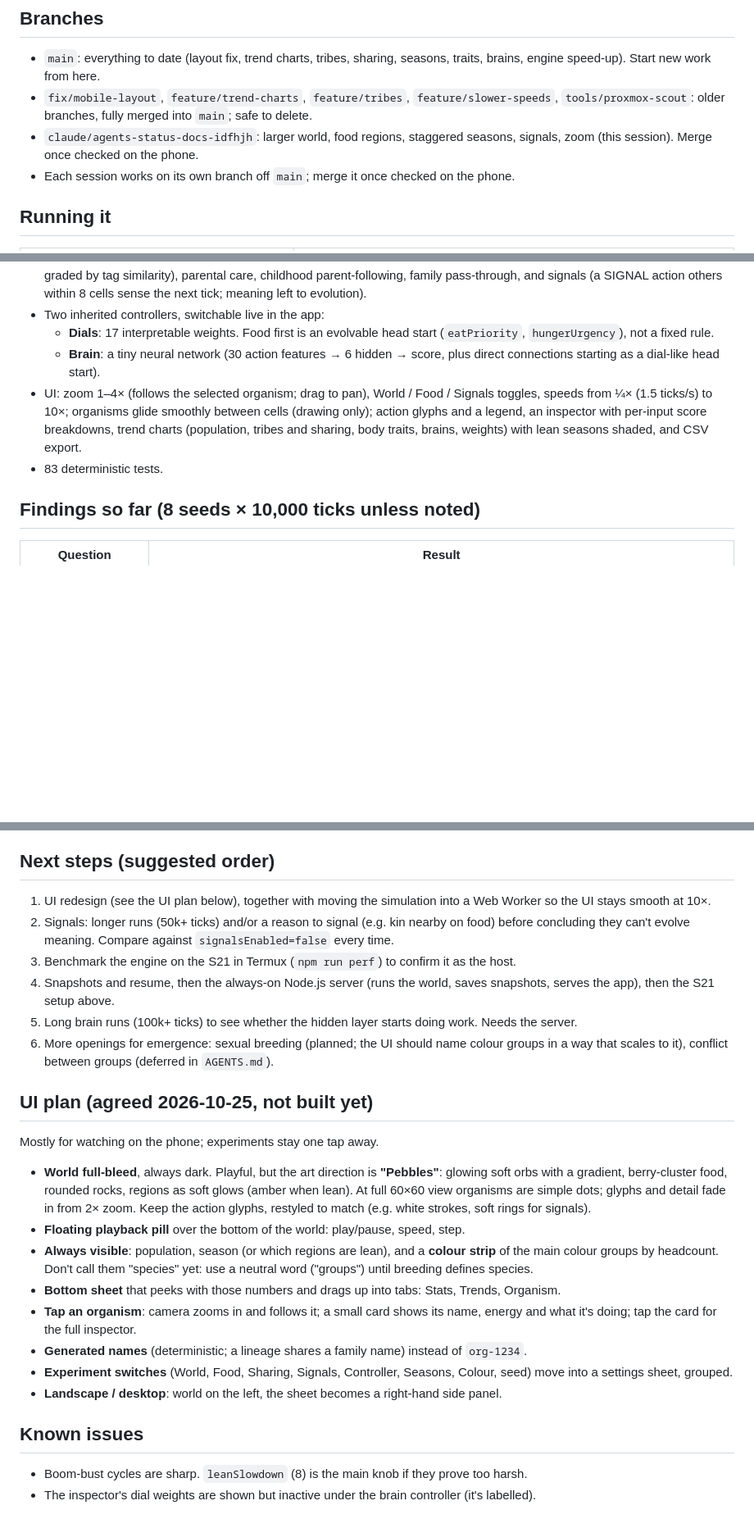
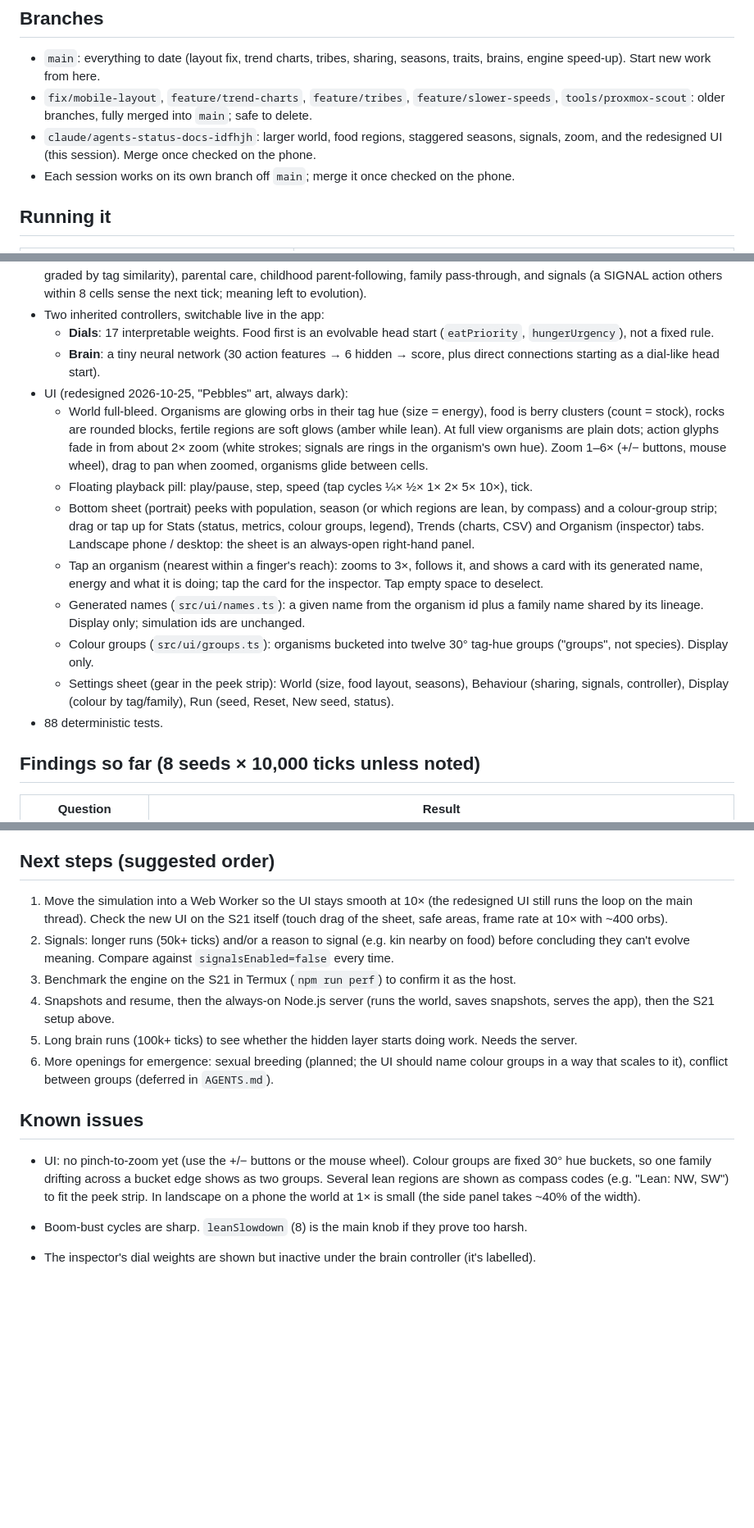
Before and after one commit to jcoleman1005/artificial-life, a Markdown page: docs/STATUS.md, 3 parts joined by grey strips. Shown at 82% size. Rendered like a GitHub page; blank space fills up the shorter version.

Commit message:
Status: redesigned UI built; Web Worker and on-phone check next
Co-Authored-By: Claude Opus 5.5 <noreply@anthropic.com>
Claude-Session: https://claude.ai/code/session_014i9gHHebZdSyqBLRVcYifc

```diff
--- a/docs/STATUS.md
+++ b/docs/STATUS.md
@@ -9,7 +9,7 @@ _Last updated: 2026-10-25._
 
 - `main`: everything to date (layout fix, trend charts, tribes, sharing, seasons, traits, brains, engine speed-up). Start new work from here.
 - `fix/mobile-layout`, `feature/trend-charts`, `feature/tribes`, `feature/slower-speeds`, `tools/proxmox-scout`: older branches, fully merged into `main`; safe to delete.
-- `claude/agents-status-docs-idfhjh`: larger world, food regions, staggered seasons, signals, zoom (this session). Merge once checked on the phone.
+- `claude/agents-status-docs-idfhjh`: larger world, food regions, staggered seasons, signals, zoom, and the redesigned UI (this session). Merge once checked on the phone.
 - Each session works on its own branch off `main`; merge it once checked on the phone.
 
 ## Running it
@@ -33,8 +33,15 @@ _Last updated: 2026-10-25._
 - Two inherited controllers, switchable live in the app:
   - **Dials**: 17 interpretable weights. Food first is an evolvable head start (`eatPriority`, `hungerUrgency`), not a fixed rule.
   - **Brain**: a tiny neural network (30 action features → 6 hidden → score, plus direct connections starting as a dial-like head start).
-- UI: zoom 1–4× (follows the selected organism; drag to pan), World / Food / Signals toggles, speeds from ¼× (1.5 ticks/s) to 10×; organisms glide smoothly between cells (drawing only); action glyphs and a legend, an inspector with per-input score breakdowns, trend charts (population, tribes and sharing, body traits, brains, weights) with lean seasons shaded, and CSV export.
-- 83 deterministic tests.
+- UI (redesigned 2026-10-25, "Pebbles" art, always dark):
+  - World full-bleed. Organisms are glowing orbs in their tag hue (size = energy), food is berry clusters (count = stock), rocks are rounded blocks, fertile regions are soft glows (amber while lean). At full view organisms are plain dots; action glyphs fade in from about 2× zoom (white strokes; signals are rings in the organism's own hue). Zoom 1–6× (+/− buttons, mouse wheel), drag to pan when zoomed, organisms glide between cells.
+  - Floating playback pill: play/pause, step, speed (tap cycles ¼× ½× 1× 2× 5× 10×), tick.
+  - Bottom sheet (portrait) peeks with population, season (or which regions are lean, by compass) and a colour-group strip; drag or tap up for Stats (status, metrics, colour groups, legend), Trends (charts, CSV) and Organism (inspector) tabs. Landscape phone / desktop: the sheet is an always-open right-hand panel.
+  - Tap an organism (nearest within a finger's reach): zooms to 3×, follows it, and shows a card with its generated name, energy and what it is doing; tap the card for the inspector. Tap empty space to deselect.
+  - Generated names (`src/ui/names.ts`): a given name from the organism id plus a family name shared by its lineage. Display only; simulation ids are unchanged.
+  - Colour groups (`src/ui/groups.ts`): organisms bucketed into twelve 30° tag-hue groups ("groups", not species). Display only.
+  - Settings sheet (gear in the peek strip): World (size, food layout, seasons), Behaviour (sharing, signals, controller), Display (colour by tag/family), Run (seed, Reset, New seed, status).
+- 88 deterministic tests.
 
 ## Findings so far (8 seeds × 10,000 ticks unless noted)
 
@@ -86,27 +93,16 @@ If Proxmox ever hosts it instead: an unprivileged Debian 13 LXC on `local-lvm`,
 
 ## Next steps (suggested order)
 
-1. UI redesign (see the UI plan below), together with moving the simulation into a Web Worker so the UI stays smooth at 10×.
+1. Move the simulation into a Web Worker so the UI stays smooth at 10× (the redesigned UI still runs the loop on the main thread). Check the new UI on the S21 itself (touch drag of the sheet, safe areas, frame rate at 10× with ~400 orbs).
 2. Signals: longer runs (50k+ ticks) and/or a reason to signal (e.g. kin nearby on food) before concluding they can't evolve meaning. Compare against `signalsEnabled=false` every time.
 3. Benchmark the engine on the S21 in Termux (`npm run perf`) to confirm it as the host.
 4. Snapshots and resume, then the always-on Node.js server (runs the world, saves snapshots, serves the app), then the S21 setup above.
 5. Long brain runs (100k+ ticks) to see whether the hidden layer starts doing work. Needs the server.
 6. More openings for emergence: sexual breeding (planned; the UI should name colour groups in a way that scales to it), conflict between groups (deferred in `AGENTS.md`).
 
-## UI plan (agreed 2026-10-25, not built yet)
+## Known issues
 
-Mostly for watching on the phone; experiments stay one tap away.
-
-- **World full-bleed**, always dark. Playful, but the art direction is **"Pebbles"**: glowing soft orbs with a gradient, berry-cluster food, rounded rocks, regions as soft glows (amber when lean). At full 60×60 view organisms are simple dots; glyphs and detail fade in from 2× zoom. Keep the action glyphs, restyled to match (e.g. white strokes, soft rings for signals).
-- **Floating playback pill** over the bottom of the world: play/pause, speed, step.
-- **Always visible**: population, season (or which regions are lean), and a **colour strip** of the main colour groups by headcount. Don't call them "species" yet: use a neutral word ("groups") until breeding defines species.
-- **Bottom sheet** that peeks with those numbers and drags up into tabs: Stats, Trends, Organism.
-- **Tap an organism**: camera zooms in and follows it; a small card shows its name, energy and what it's doing; tap the card for the full inspector.
-- **Generated names** (deterministic; a lineage shares a family name) instead of `org-1234`.
-- **Experiment switches** (World, Food, Sharing, Signals, Controller, Seasons, Colour, seed) move into a settings sheet, grouped.
-- **Landscape / desktop**: world on the left, the sheet becomes a right-hand side panel.
-
-## Known issues
+- UI: no pinch-to-zoom yet (use the +/− buttons or the mouse wheel). Colour groups are fixed 30° hue buckets, so one family drifting across a bucket edge shows as two groups. Several lean regions are shown as compass codes (e.g. "Lean: NW, SW") to fit the peek strip. In landscape on a phone the world at 1× is small (the side panel takes ~40% of the width).
 
 - Boom-bust cycles are sharp. `leanSlowdown` (8) is the main knob if they prove too harsh.
 - The inspector's dial weights are shown but inactive under the brain controller (it's labelled).
```
